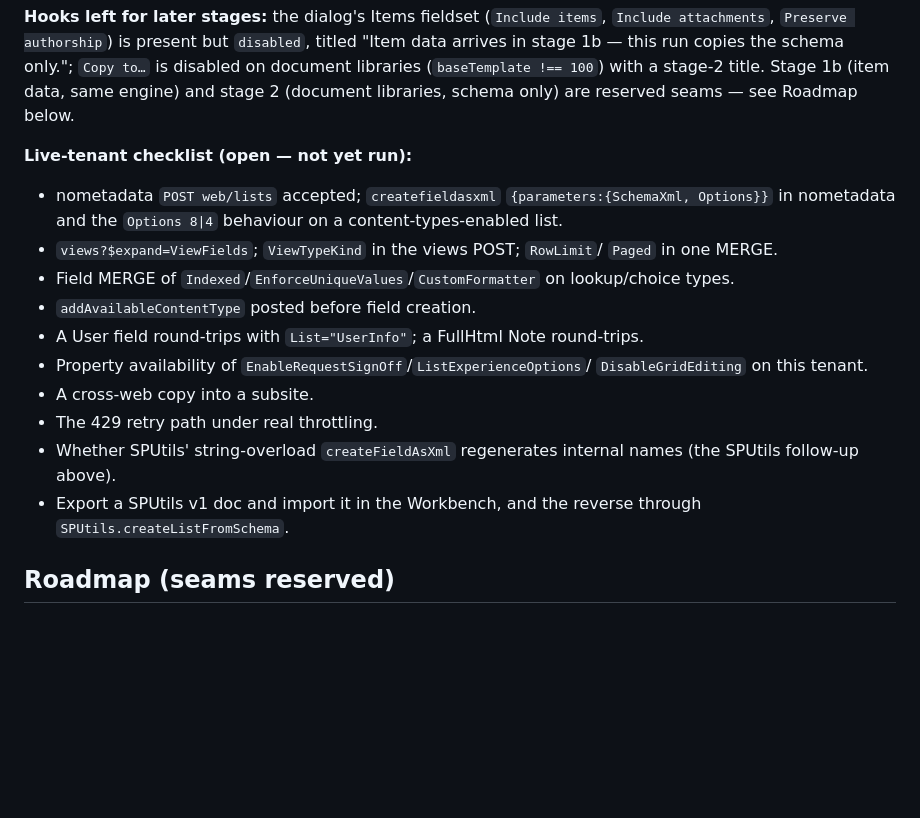
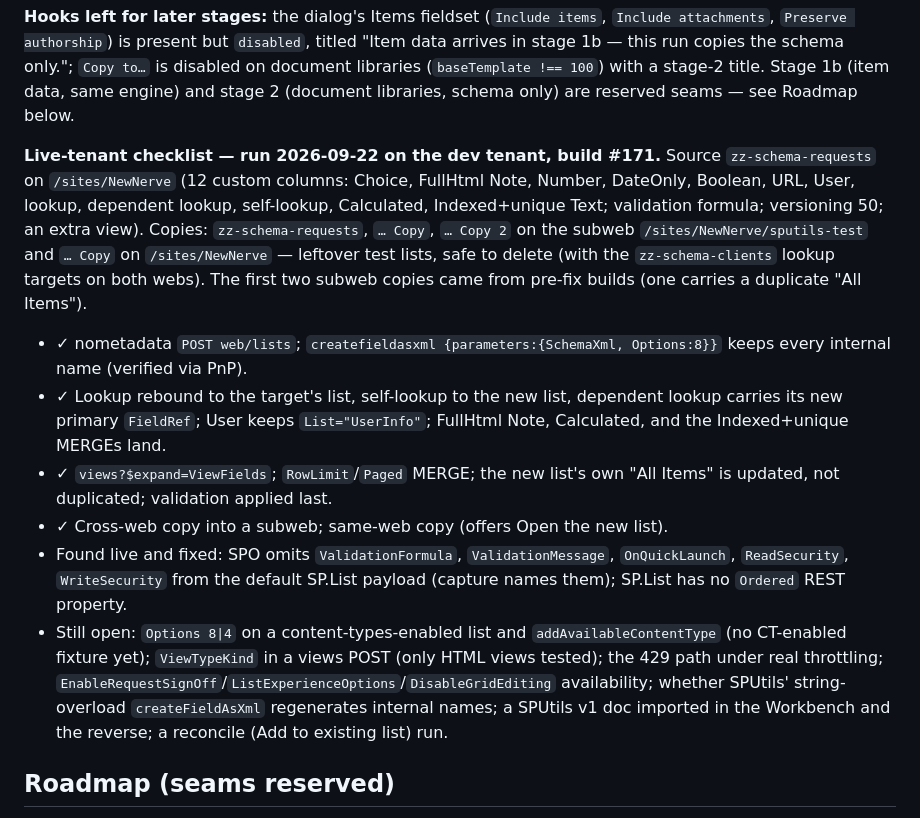
Before and after one commit to whywhyjoe/sp-dcspad, a Markdown page: HANDOFF.md, the part around the change. Drawn GitHub-style; blank space fills up the shorter version.

Commit message:
Record the list schema live dev-tenant run
Co-Authored-By: Claude Opus 5 <noreply@anthropic.com>

```diff
--- a/HANDOFF.md
+++ b/HANDOFF.md
@@ -418,25 +418,34 @@ schema only."; `Copy to…` is disabled on document libraries (`baseTemplate
 !== 100`) with a stage-2 title. Stage 1b (item data, same engine) and stage
 2 (document libraries, schema only) are reserved seams — see Roadmap below.
 
-**Live-tenant checklist (open — not yet run):**
-- nometadata `POST web/lists` accepted; `createfieldasxml`
-  `{parameters:{SchemaXml, Options}}` in nometadata and the `Options 8|4`
-  behaviour on a content-types-enabled list.
-- `views?$expand=ViewFields`; `ViewTypeKind` in the views POST; `RowLimit`/
-  `Paged` in one MERGE.
-- Field MERGE of `Indexed`/`EnforceUniqueValues`/`CustomFormatter` on
-  lookup/choice types.
-- `addAvailableContentType` posted before field creation.
-- A User field round-trips with `List="UserInfo"`; a FullHtml Note
-  round-trips.
-- Property availability of `EnableRequestSignOff`/`ListExperienceOptions`/
-  `DisableGridEditing` on this tenant.
-- A cross-web copy into a subsite.
-- The 429 retry path under real throttling.
-- Whether SPUtils' string-overload `createFieldAsXml` regenerates internal
-  names (the SPUtils follow-up above).
-- Export a SPUtils v1 doc and import it in the Workbench, and the reverse
-  through `SPUtils.createListFromSchema`.
+**Live-tenant checklist — run 2026-09-22 on the dev tenant, build #171.**
+Source `zz-schema-requests` on `/sites/NewNerve` (12 custom columns: Choice,
+FullHtml Note, Number, DateOnly, Boolean, URL, User, lookup, dependent
+lookup, self-lookup, Calculated, Indexed+unique Text; validation formula;
+versioning 50; an extra view). Copies: `zz-schema-requests`, `… Copy`,
+`… Copy 2` on the subweb `/sites/NewNerve/sputils-test` and `… Copy` on
+`/sites/NewNerve` — leftover test lists, safe to delete (with the
+`zz-schema-clients` lookup targets on both webs). The first two subweb
+copies came from pre-fix builds (one carries a duplicate "All Items").
+- ✓ nometadata `POST web/lists`; `createfieldasxml {parameters:{SchemaXml,
+  Options:8}}` keeps every internal name (verified via PnP).
+- ✓ Lookup rebound to the target's list, self-lookup to the new list,
+  dependent lookup carries its new primary `FieldRef`; User keeps
+  `List="UserInfo"`; FullHtml Note, Calculated, and the Indexed+unique
+  MERGEs land.
+- ✓ `views?$expand=ViewFields`; `RowLimit`/`Paged` MERGE; the new list's
+  own "All Items" is updated, not duplicated; validation applied last.
+- ✓ Cross-web copy into a subweb; same-web copy (offers Open the new list).
+- Found live and fixed: SPO omits `ValidationFormula`, `ValidationMessage`,
+  `OnQuickLaunch`, `ReadSecurity`, `WriteSecurity` from the default SP.List
+  payload (capture names them); SP.List has no `Ordered` REST property.
+- Still open: `Options 8|4` on a content-types-enabled list and
+  `addAvailableContentType` (no CT-enabled fixture yet); `ViewTypeKind` in a
+  views POST (only HTML views tested); the 429 path under real throttling;
+  `EnableRequestSignOff`/`ListExperienceOptions`/`DisableGridEditing`
+  availability; whether SPUtils' string-overload `createFieldAsXml`
+  regenerates internal names; a SPUtils v1 doc imported in the Workbench and
+  the reverse; a reconcile (Add to existing list) run.
 
 ## Roadmap (seams reserved)
 
```
Also changed, not shown: state/2026-09-21-list-schema.md (+6 -14 lines).
